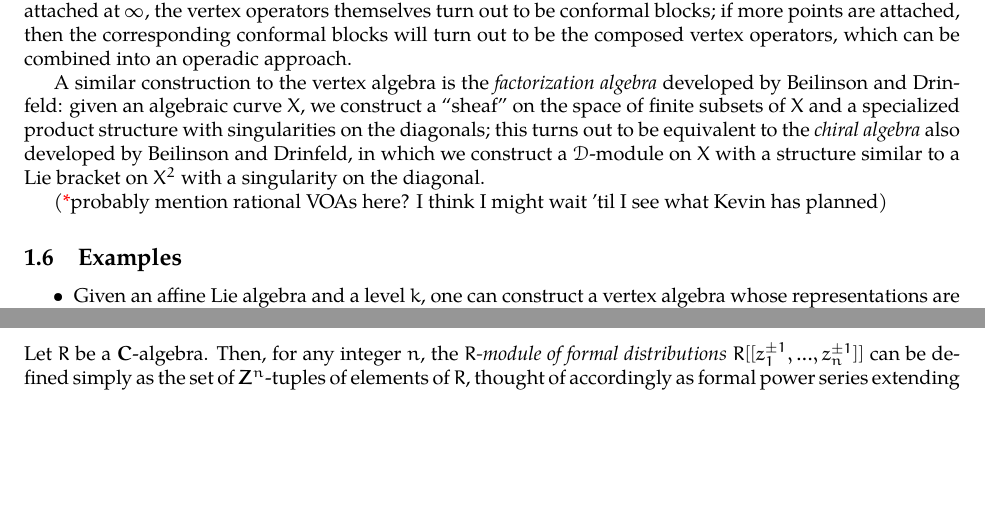
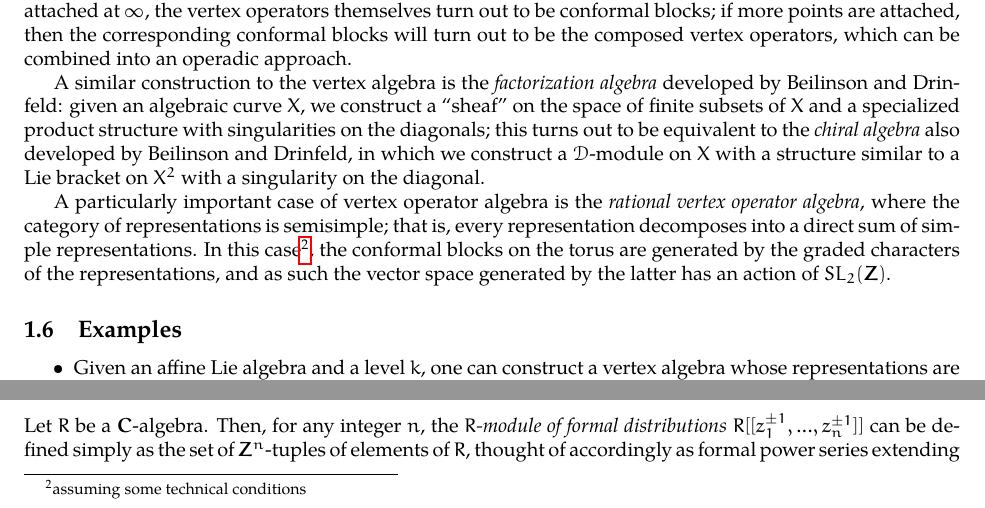
Before and after one commit to william42/voa-notes, a LaTeX document (voa.tex): two parts of page 5 of 37, joined at a grey line, cut so that both start at the same text, the shorter picture padded with empty space. Compiled offline with pdfLaTeX.

Commit message:
Included a short explanation for rational vertex operator algebras

```diff
--- a/voa.tex
+++ b/voa.tex
@@ -131,7 +131,7 @@ In particular, given $X=\CP^1$, points $0,1,\infty$, and $V$ itself attached at
 
 A similar construction to the vertex algebra is the \textit{factorization algebra} developed by Beilinson and Drinfeld: given an algebraic curve $X$, we construct a ``sheaf'' on the space of finite subsets of $X$ and a specialized product structure with singularities on the diagonals; this turns out to be equivalent to the \textit{chiral algebra} also developed by Beilinson and Drinfeld, in which we construct a $\Dd$-module on $X$ with a structure similar to a Lie bracket on $X^2$ with a singularity on the diagonal.
 
-(\tk probably mention rational VOAs here?  I think I might wait 'til I see what Kevin has planned)
+A particularly important case of vertex operator algebra is the \textit{rational vertex operator algebra}, where the category of representations is semisimple; that is, every representation decomposes into a direct sum of simple representations.  In this case\footnote{assuming some technical conditions}, the conformal blocks on the torus are generated by the graded characters of the representations, and as such the vector space generated by the latter has an action of $SL_2(\ZZ)$.
 
 \subsection{Examples}
 \begin{itemize}
```
